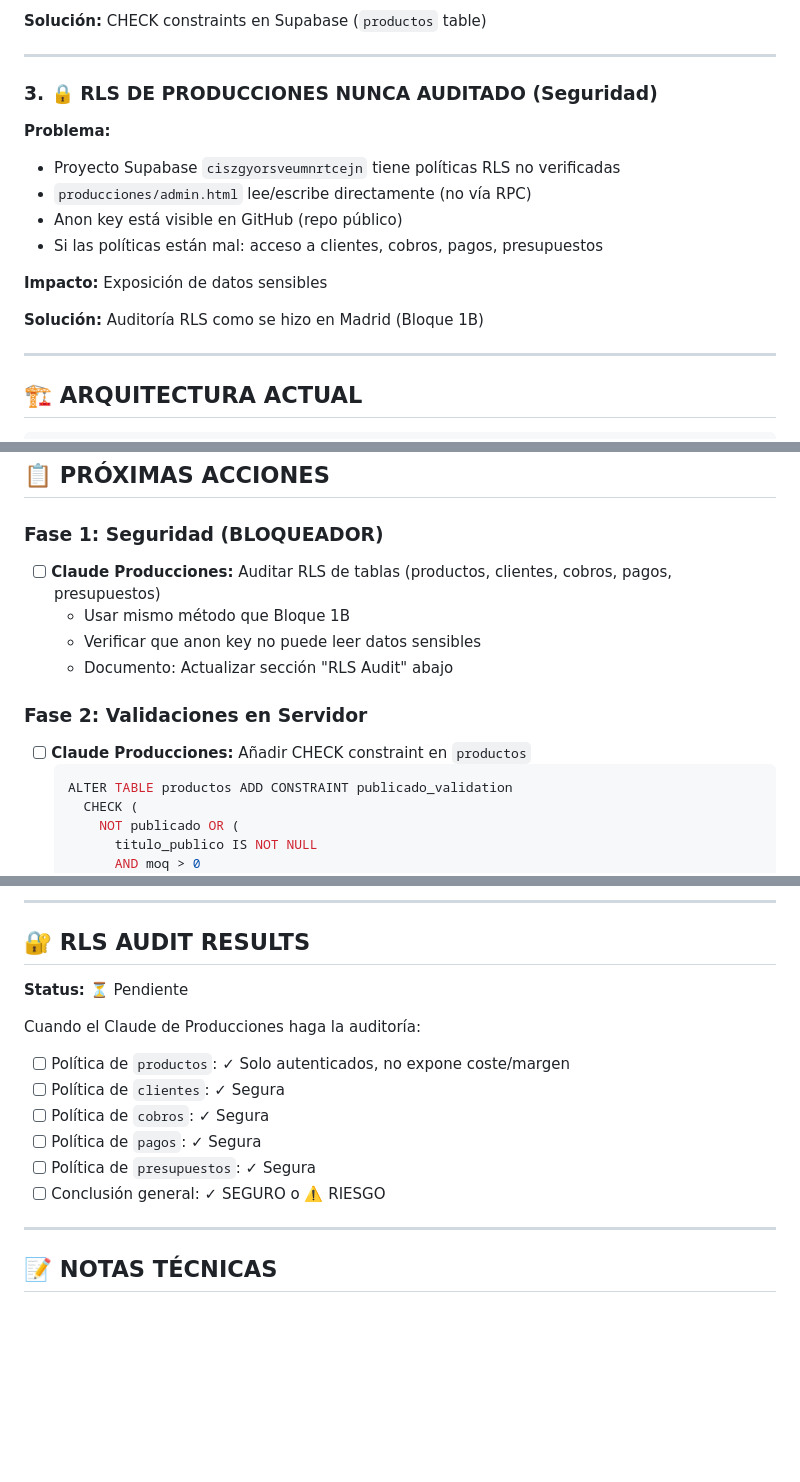
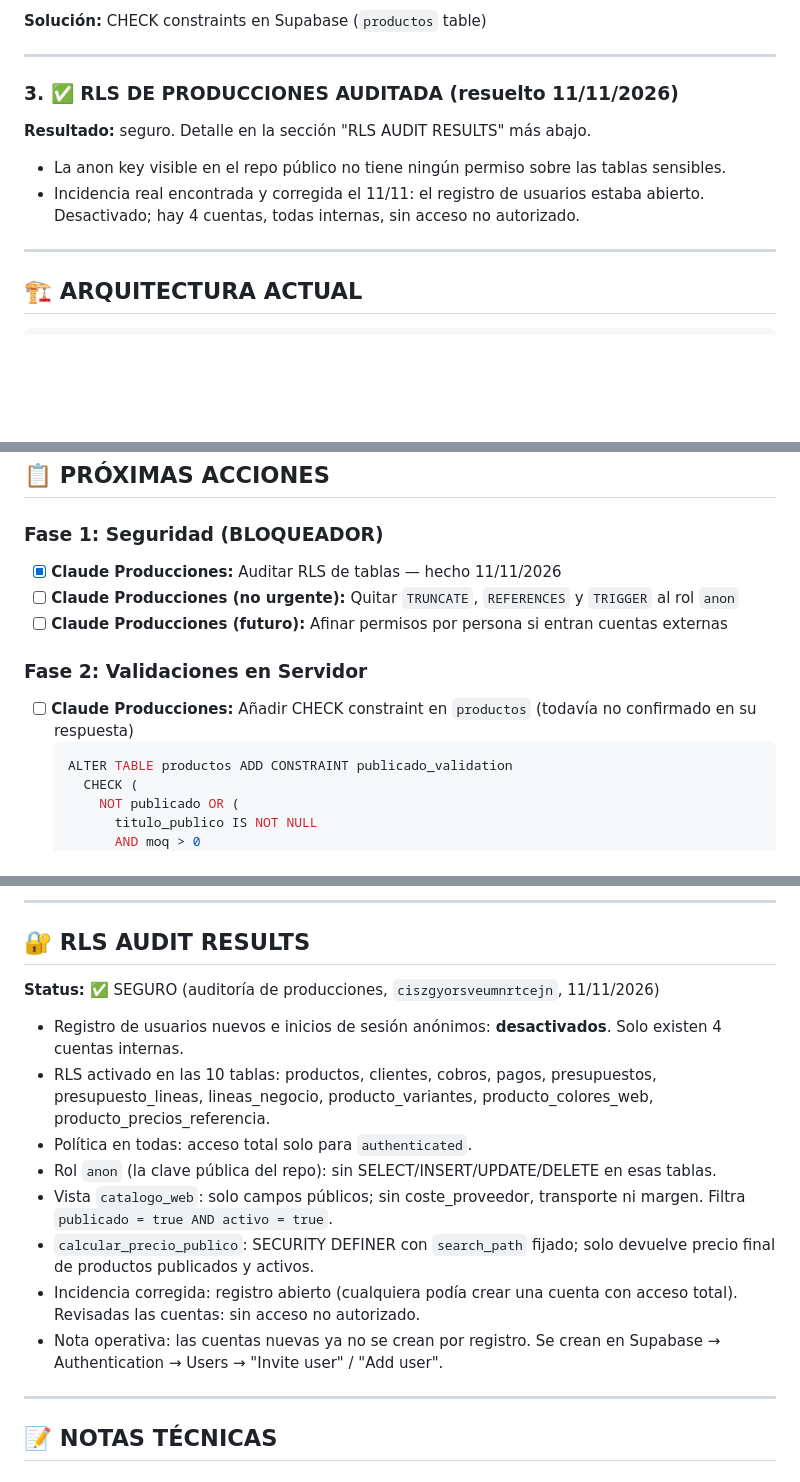
Before and after one commit to EmeterioWallace/equipo47-web, a Markdown page: INTEGRACION_PRODUCCIONES.md, 3 parts joined by grey strips. GitHub-like rendering; blank space fills up the shorter version.

Commit message:
docs: incorporar auditoría RLS de producciones (11/11)
Auditoría de ciszgyorsveumnrtcejn: RLS activo en 10 tablas, anon sin permisos,
catalogo_web filtra publicado y activo, registro abierto detectado y cerrado.

Co-Authored-By: Claude Haiku 5.5 <noreply@anthropic.com>
Claude-Session: https://claude.ai/code/session_01NSF14Ms1UXWnKK55H96zWm

````diff
--- a/INTEGRACION_PRODUCCIONES.md
+++ b/INTEGRACION_PRODUCCIONES.md
@@ -45,17 +45,12 @@
 
 ---
 
-### 3. 🔒 RLS DE PRODUCCIONES NUNCA AUDITADO (Seguridad)
+### 3. ✅ RLS DE PRODUCCIONES AUDITADA (resuelto 11/11/2026)
 
-**Problema:**
-- Proyecto Supabase `ciszgyorsveumnrtcejn` tiene políticas RLS no verificadas
-- `producciones/admin.html` lee/escribe directamente (no vía RPC)
-- Anon key está visible en GitHub (repo público)
-- Si las políticas están mal: acceso a clientes, cobros, pagos, presupuestos
+**Resultado:** seguro. Detalle en la sección "RLS AUDIT RESULTS" más abajo.
 
-**Impacto:** Exposición de datos sensibles
-
-**Solución:** Auditoría RLS como se hizo en Madrid (Bloque 1B)
+- La anon key visible en el repo público no tiene ningún permiso sobre las tablas sensibles.
+- Incidencia real encontrada y corregida el 11/11: el registro de usuarios estaba abierto. Desactivado; hay 4 cuentas, todas internas, sin acceso no autorizado.
 
 ---
 
@@ -90,13 +85,12 @@ tienda-prototipo.js busca en productImages.js → images/products/manifest.json
 ## 📋 PRÓXIMAS ACCIONES
 
 ### Fase 1: Seguridad (BLOQUEADOR)
-- [ ] **Claude Producciones:** Auditar RLS de tablas (productos, clientes, cobros, pagos, presupuestos)
-  - Usar mismo método que Bloque 1B
-  - Verificar que anon key no puede leer datos sensibles
-  - Documento: Actualizar sección "RLS Audit" abajo
+- [x] **Claude Producciones:** Auditar RLS de tablas — hecho 11/11/2026
+- [ ] **Claude Producciones (no urgente):** Quitar `TRUNCATE`, `REFERENCES` y `TRIGGER` al rol `anon`
+- [ ] **Claude Producciones (futuro):** Afinar permisos por persona si entran cuentas externas
 
 ### Fase 2: Validaciones en Servidor
-- [ ] **Claude Producciones:** Añadir CHECK constraint en `productos`
+- [ ] **Claude Producciones:** Añadir CHECK constraint en `productos` (todavía no confirmado en su respuesta)
   ```sql
   ALTER TABLE productos ADD CONSTRAINT publicado_validation
     CHECK (
@@ -130,15 +124,16 @@ tienda-prototipo.js busca en productImages.js → images/products/manifest.json
 
 ## 🔐 RLS AUDIT RESULTS
 
-**Status:** ⏳ Pendiente
+**Status:** ✅ SEGURO (auditoría de producciones, `ciszgyorsveumnrtcejn`, 11/11/2026)
 
-Cuando el Claude de Producciones haga la auditoría:
-- [ ] Política de `productos`: ✓ Solo autenticados, no expone coste/margen
-- [ ] Política de `clientes`: ✓ Segura
-- [ ] Política de `cobros`: ✓ Segura
-- [ ] Política de `pagos`: ✓ Segura
-- [ ] Política de `presupuestos`: ✓ Segura
-- [ ] Conclusión general: ✓ SEGURO o ⚠️ RIESGO
+- Registro de usuarios nuevos e inicios de sesión anónimos: **desactivados**. Solo existen 4 cuentas internas.
+- RLS activado en las 10 tablas: productos, clientes, cobros, pagos, presupuestos, presupuesto_lineas, lineas_negocio, producto_variantes, producto_colores_web, producto_precios_referencia.
+- Política en todas: acceso total solo para `authenticated`.
+- Rol `anon` (la clave pública del repo): sin SELECT/INSERT/UPDATE/DELETE en esas tablas.
+- Vista `catalogo_web`: solo campos públicos; sin coste_proveedor, transporte ni margen. Filtra `publicado = true AND activo = true`.
+- `calcular_precio_publico`: SECURITY DEFINER con `search_path` fijado; solo devuelve precio final de productos publicados y activos.
+- Incidencia corregida: registro abierto (cualquiera podía crear una cuenta con acceso total). Revisadas las cuentas: sin acceso no autorizado.
+- Nota operativa: las cuentas nuevas ya no se crean por registro. Se crean en Supabase → Authentication → Users → "Invite user" / "Add user".
 
 ---
 
````
Also changed, not shown: other parts of INTEGRACION_PRODUCCIONES.md (+2 -2 lines).
